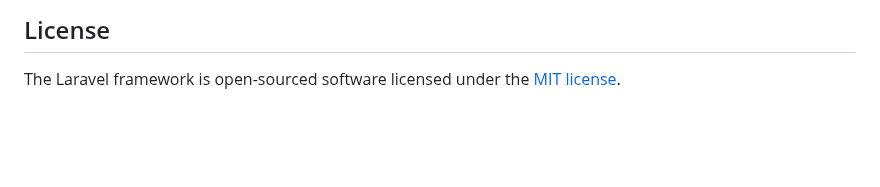
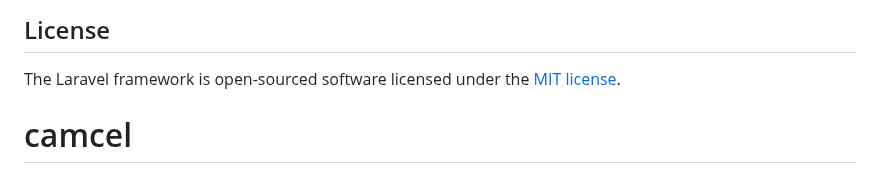
Before and after one commit to lucianocaetano/camcel, a Markdown page: README.md, the part around the change. Rendered like a GitHub page; blank space fills up the shorter version.

```diff
--- a/README.md
+++ b/README.md
@@ -64,3 +64,4 @@ If you discover a security vulnerability within Laravel, please send an e-mail t
 ## License
 
 The Laravel framework is open-sourced software licensed under the [MIT license](https://opensource.org/licenses/MIT).
+# camcel
```
